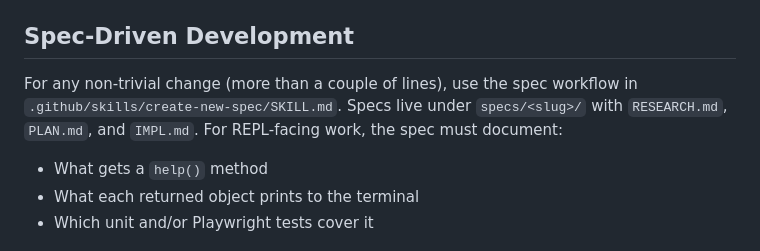
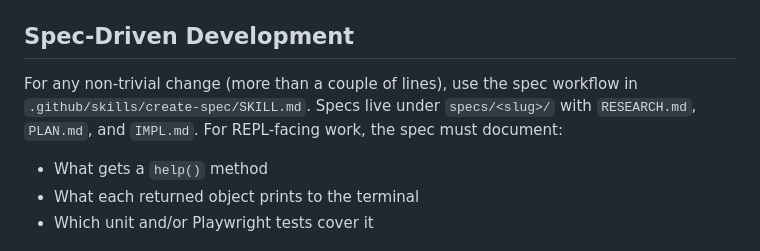
Before and after one commit to briansorahan/bounce, a Markdown page: .github/agents/bounce-engineer.md, the part around the change. Drawn GitHub-style.

Commit message:
fix skill name

```diff
--- a/.github/agents/bounce-engineer.md
+++ b/.github/agents/bounce-engineer.md
@@ -119,7 +119,7 @@ For end-to-end Playwright tests: use `./build.sh` (Dockerized) rather than runni
 
 ## Spec-Driven Development
 
-For any non-trivial change (more than a couple of lines), use the spec workflow in `.github/skills/create-new-spec/SKILL.md`. Specs live under `specs/<slug>/` with `RESEARCH.md`, `PLAN.md`, and `IMPL.md`. For REPL-facing work, the spec must document:
+For any non-trivial change (more than a couple of lines), use the spec workflow in `.github/skills/create-spec/SKILL.md`. Specs live under `specs/<slug>/` with `RESEARCH.md`, `PLAN.md`, and `IMPL.md`. For REPL-facing work, the spec must document:
 - What gets a `help()` method
 - What each returned object prints to the terminal
 - Which unit and/or Playwright tests cover it
```
Also changed, not shown: .github/copilot-instructions.md (+1 -1 lines), 1 other file.
